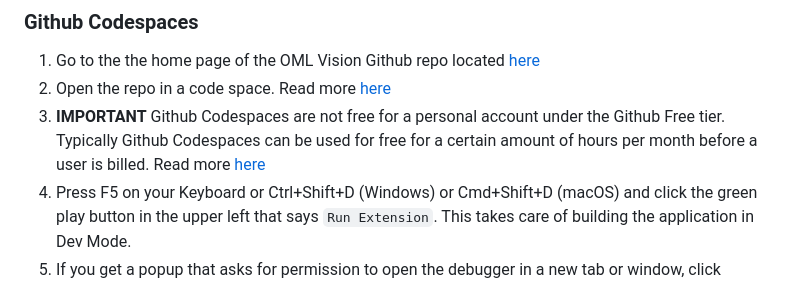
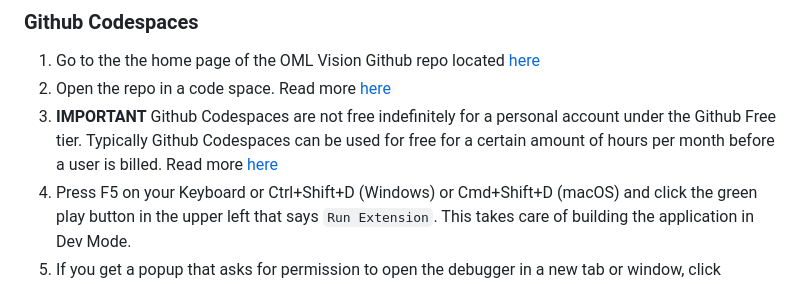
Before and after one commit to opencaesar/oml-vision, a Markdown page: DEVELOPMENT.md, the part around the change. Drawn GitHub-style.

```diff
--- a/DEVELOPMENT.md
+++ b/DEVELOPMENT.md
@@ -59,7 +59,7 @@ code --install-extension vscjava.vscode-gradle
 ### Github Codespaces
 1. Go to the the home page of the OML Vision Github repo located [here](https://github.com/opencaesar/oml-vision)
 2. Open the repo in a code space.  Read more [here](https://docs.github.com/en/codespaces/developing-in-a-codespace/creating-a-codespace-for-a-repository?tool=webui#creating-a-codespace-for-a-repository)
-3. **IMPORTANT** Github Codespaces are not free for a personal account under the Github Free tier.  Typically Github Codespaces can be used for free for a certain amount of hours per month before a user is billed.  Read more [here](https://docs.github.com/en/billing/managing-billing-for-github-codespaces/about-billing-for-github-codespaces)
+3. **IMPORTANT** Github Codespaces are not free indefinitely for a personal account under the Github Free tier.  Typically Github Codespaces can be used for free for a certain amount of hours per month before a user is billed.  Read more [here](https://docs.github.com/en/billing/managing-billing-for-github-codespaces/about-billing-for-github-codespaces)
 4. Press F5 on your Keyboard or Ctrl+Shift+D (Windows) or Cmd+Shift+D (macOS) and click the green play button in the upper left that says `Run Extension`.  This takes care of building the application in Dev Mode.
 5. If you get a popup that asks for permission to open the debugger in a new tab or window, click `Continue`.
 6. Open the OML model repo in Dev mode of OML Vision.  Read more [here](http://www.opencaesar.io/oml-vision-docs/docs/intro#use-existing-oml-model)
```
